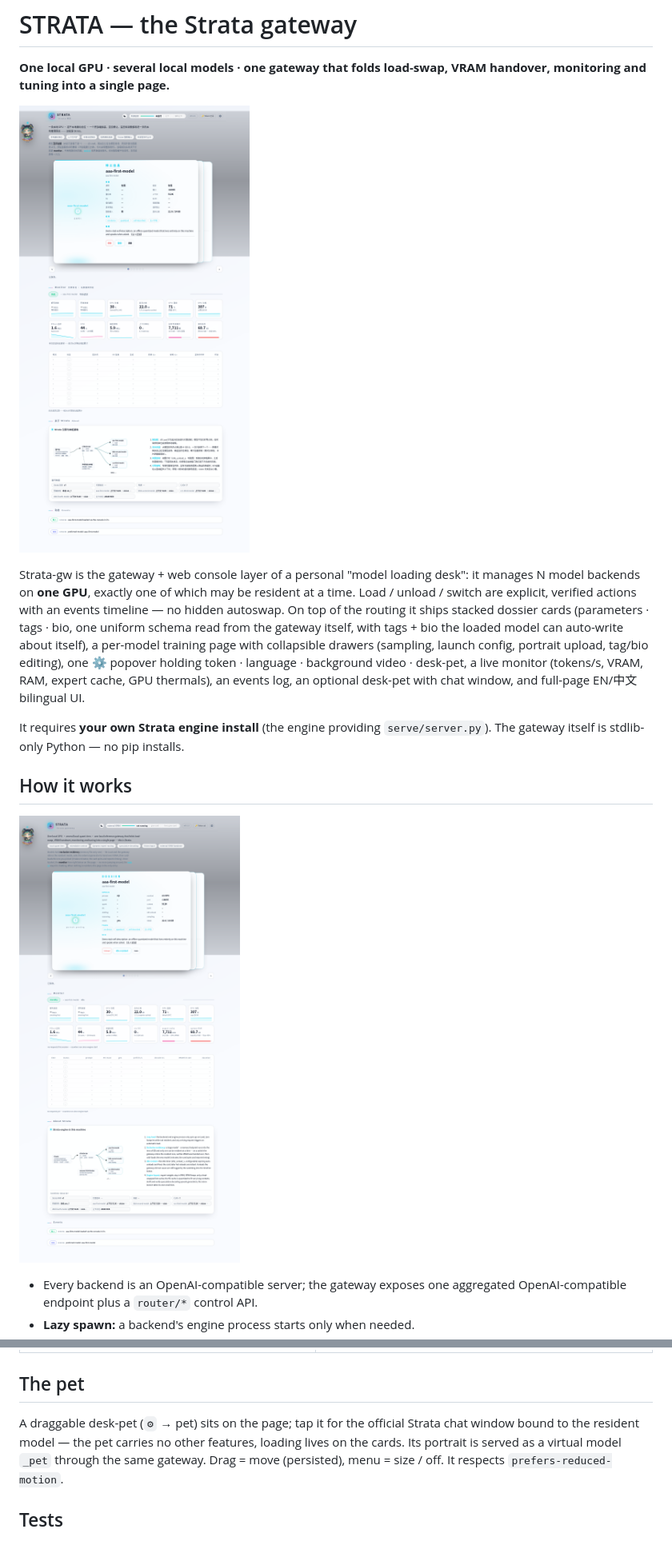
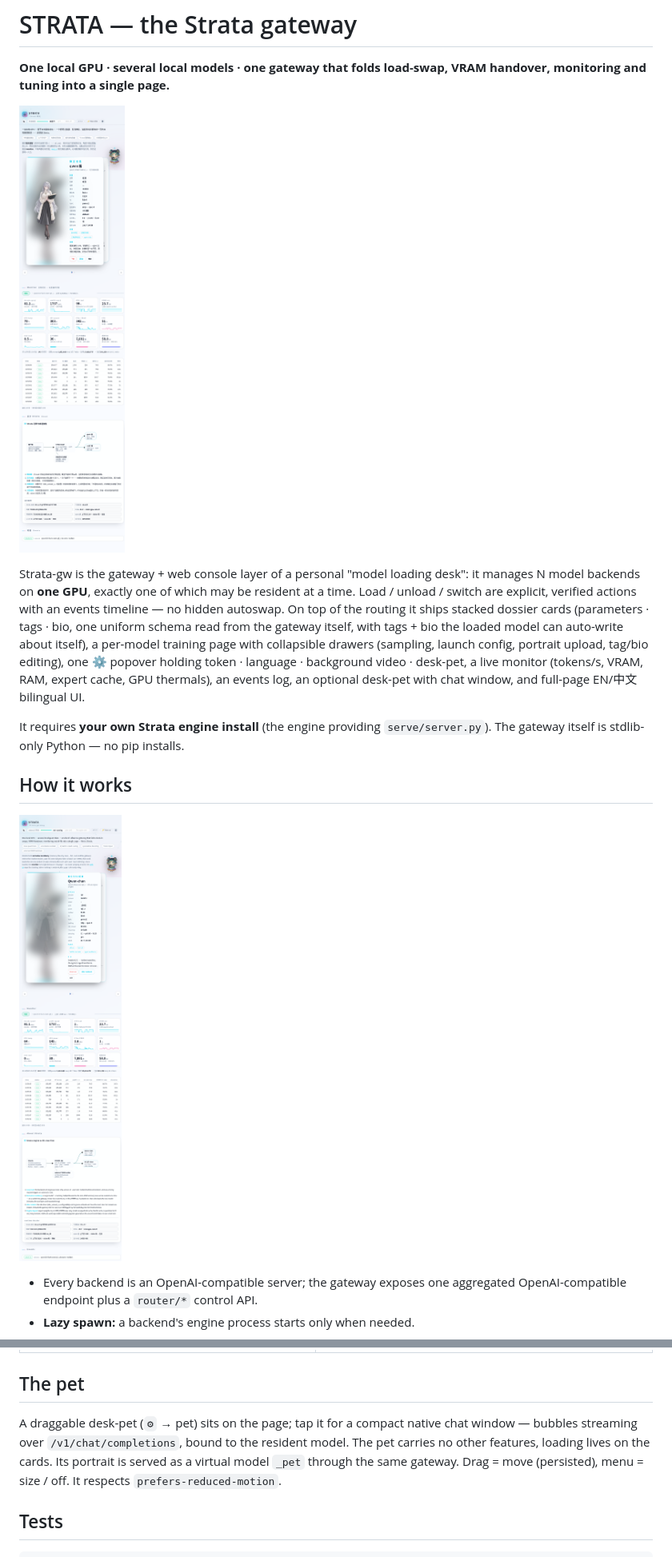
Before and after one commit to smallmj/strata-gw, a Markdown page: README.md, 2 parts joined by grey strips. Shown at 80% size. Drawn GitHub-style; pictures changed too: docs/preview-full-en.png, docs/preview-full-zh.png.

```diff
--- a/README.md
+++ b/README.md
@@ -90,9 +93,10 @@ through the page (stored under `gw-assets/uploads/`, git-ignored).
 
 ## The pet
 
-A draggable desk-pet (`⚙` → pet) sits on the page; tap it for the official
-Strata chat window bound to the resident model — the pet carries no other
-features, loading lives on the cards. Its portrait is served as a virtual
+A draggable desk-pet (`⚙` → pet) sits on the page; tap it for a compact
+native chat window — bubbles streaming over `/v1/chat/completions`, bound to
+the resident model. The pet carries no other features, loading lives on the
+cards. Its portrait is served as a virtual
 model `_pet` through the same gateway. Drag = move (persisted), menu = size /
 off. It respects `prefers-reduced-motion`.
 
```
Also changed, not shown: other parts of README.md (+10 -7 lines), 1 other file.
